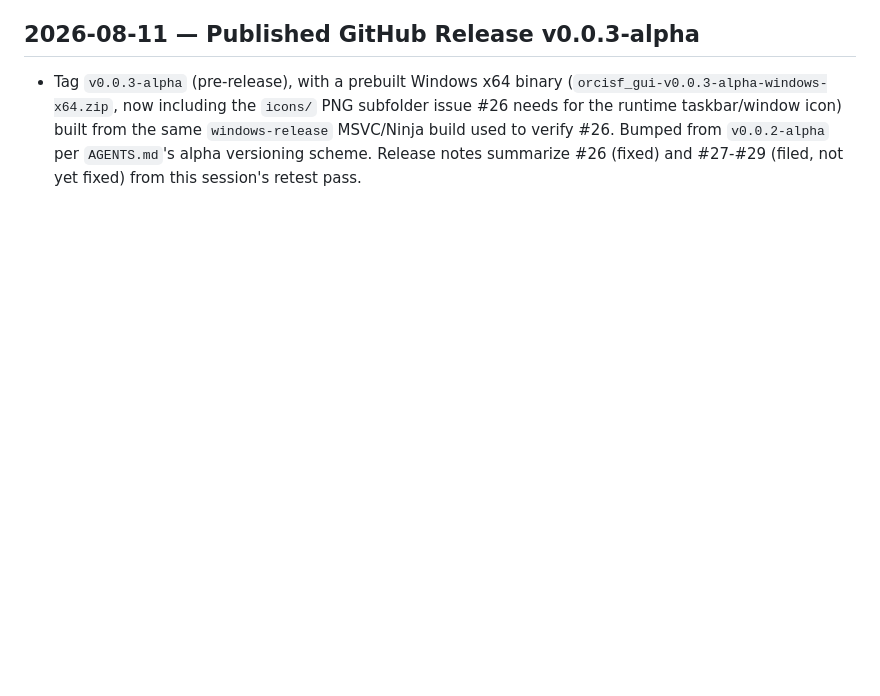
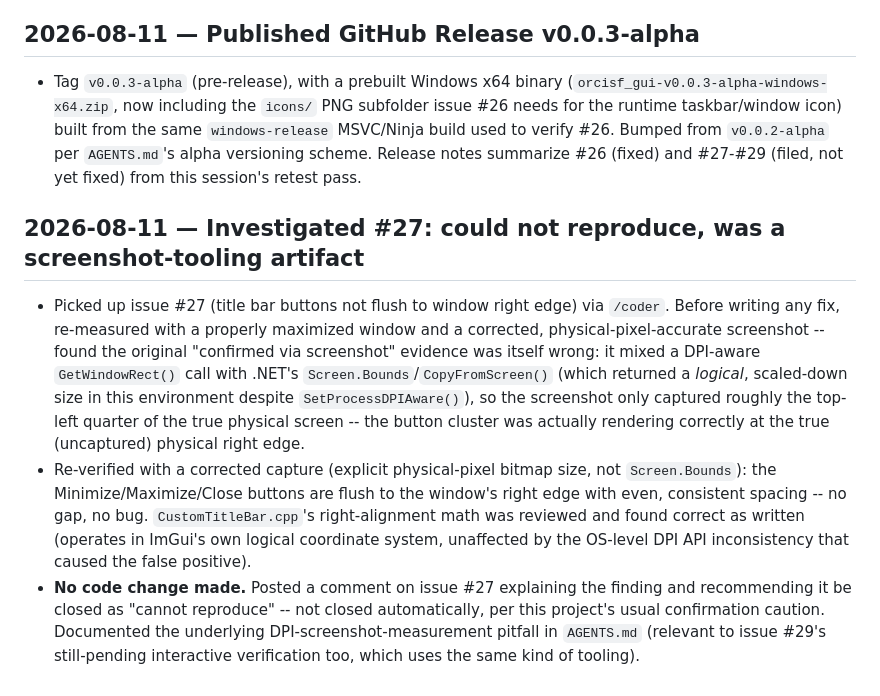
Before and after one commit to yohannaftali/orcisf, a Markdown page: CHANGE_HISTORY.md, the part around the change. Rendered like a GitHub page; blank space fills up the shorter version.

```diff
--- a/CHANGE_HISTORY.md
+++ b/CHANGE_HISTORY.md
@@ -1561,3 +1561,29 @@ history only; don't duplicate current-state description here.
   #26. Bumped from `v0.0.2-alpha` per `AGENTS.md`'s alpha versioning
   scheme. Release notes summarize #26 (fixed) and #27-#29 (filed, not
   yet fixed) from this session's retest pass.
+
+## 2026-08-11 — Investigated #27: could not reproduce, was a screenshot-tooling artifact
+
+- Picked up issue #27 (title bar buttons not flush to window right
+  edge) via `/coder`. Before writing any fix, re-measured with a
+  properly maximized window and a corrected, physical-pixel-accurate
+  screenshot -- found the original "confirmed via screenshot" evidence
+  was itself wrong: it mixed a DPI-aware `GetWindowRect()` call with
+  .NET's `Screen.Bounds`/`CopyFromScreen()` (which returned a *logical*,
+  scaled-down size in this environment despite `SetProcessDPIAware()`),
+  so the screenshot only captured roughly the top-left quarter of the
+  true physical screen -- the button cluster was actually rendering
+  correctly at the true (uncaptured) physical right edge.
+- Re-verified with a corrected capture (explicit physical-pixel bitmap
+  size, not `Screen.Bounds`): the Minimize/Maximize/Close buttons are
+  flush to the window's right edge with even, consistent spacing -- no
+  gap, no bug. `CustomTitleBar.cpp`'s right-alignment math was reviewed
+  and found correct as written (operates in ImGui's own logical
+  coordinate system, unaffected by the OS-level DPI API inconsistency
+  that caused the false positive).
+- **No code change made.** Posted a comment on issue #27 explaining the
+  finding and recommending it be closed as "cannot reproduce" -- not
+  closed automatically, per this project's usual confirmation caution.
+  Documented the underlying DPI-screenshot-measurement pitfall in
+  `AGENTS.md` (relevant to issue #29's still-pending interactive
+  verification too, which uses the same kind of tooling).
```
Also changed, not shown: AGENTS.md (+37 -1 lines).
